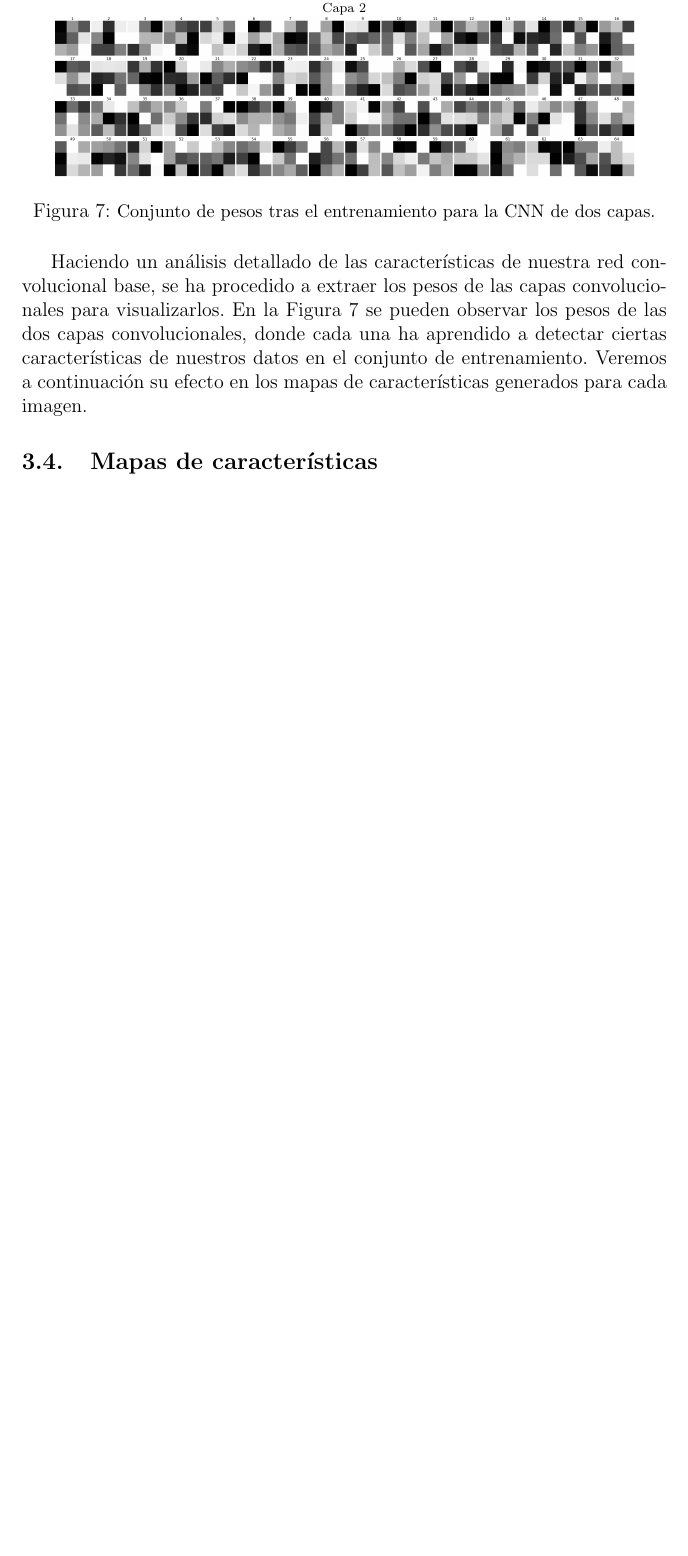
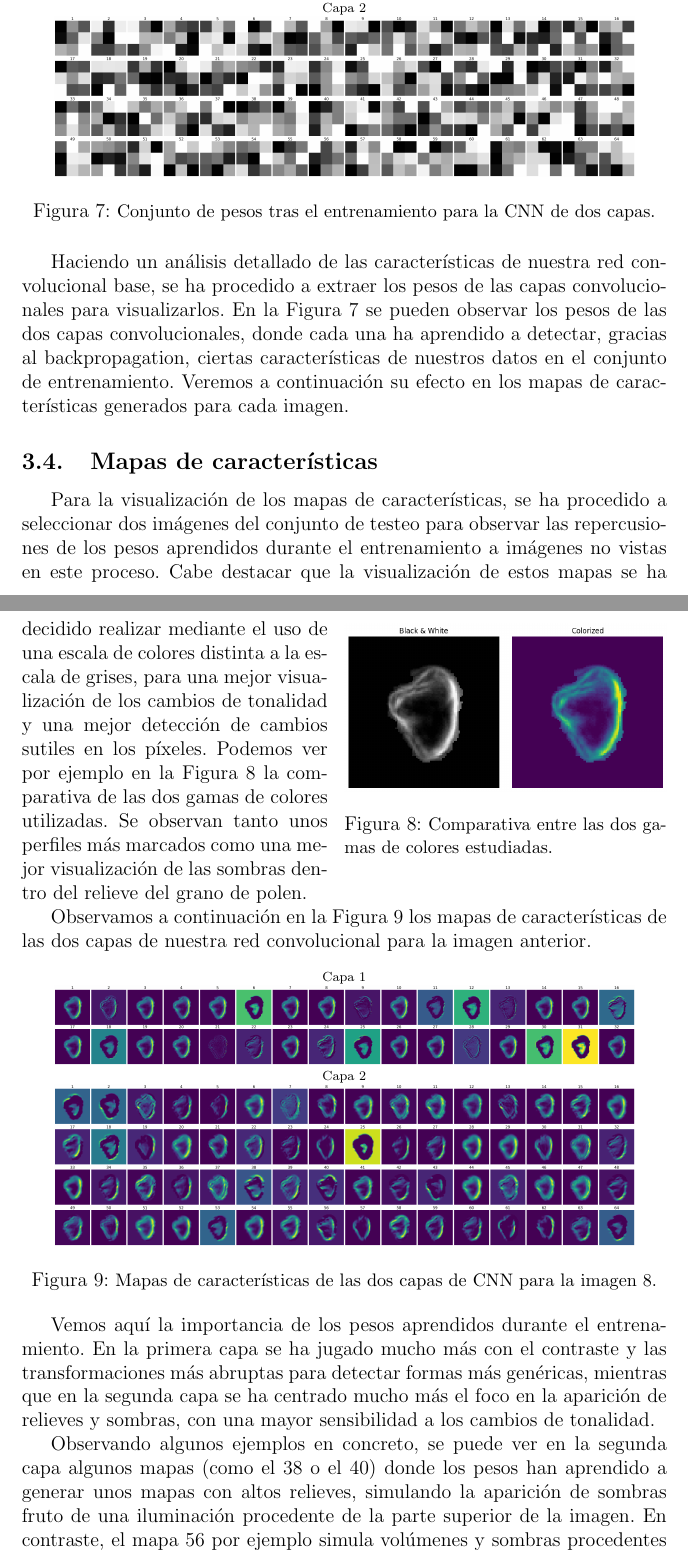
Before and after one commit to davidgc14/Mineria-Datos-UNED, a LaTeX document (Practica-3/Memoria/memoria-MD3.tex): part of page 8 of 9 before the commit and two parts of pages 8 and 9 of 11 after it, the two joined at a grey line, cut so that both start at the same text, the shorter picture padded with empty space. Compiled offline with pdfLaTeX.

Commit message:
feat: Feature maps analysis

```diff
--- a/Practica-3/Memoria/memoria-MD3.tex
+++ b/Practica-3/Memoria/memoria-MD3.tex
@@ -246,14 +246,36 @@ Además, se observa para las redes convolucionales de cuatro capas y la red dens
     \label{fig:pesos}
 \end{figure}
 
-Haciendo un análisis detallado de las características de nuestra red convolucional base, se ha procedido a extraer los pesos de las capas convolucionales para visualizarlos. En la Figura \ref{fig:pesos} se pueden observar los pesos de las dos capas convolucionales, donde cada una ha aprendido a detectar ciertas características de nuestros datos en el conjunto de entrenamiento. Veremos a continuación su efecto en los mapas de características generados para cada imagen.
-
-
+Haciendo un análisis detallado de las características de nuestra red convolucional base, se ha procedido a extraer los pesos de las capas convolucionales para visualizarlos. En la Figura \ref{fig:pesos} se pueden observar los pesos de las dos capas convolucionales, donde cada una ha aprendido a detectar, gracias al backpropagation, ciertas características de nuestros datos en el conjunto de entrenamiento. Veremos a continuación su efecto en los mapas de características generados para cada imagen.
 
 
 \subsection{Mapas de características}
 
+Para la visualización de los mapas de características, se ha procedido a seleccionar dos imágenes del conjunto de testeo para observar las repercusiones de los pesos aprendidos durante el entrenamiento a imágenes no vistas en este proceso. Cabe destacar que la visualización de estos mapas se ha
+\begin{wrapfigure}{r}{0.5\textwidth} % 'r' para la derecha, el ancho de la figura
+    \centering
+    \includegraphics[width=0.5\textwidth]{images/polen_1_base.png}
+    \caption{\small{Comparativa entre las dos gamas de colores estudiadas.}}
+    \label{fig:polen_1}
+\end{wrapfigure}
+decidido realizar mediante el uso de una escala de colores distinta a la escala de grises, para una mejor visualización de los cambios de tonalidad y una mejor detección de cambios sutiles en los píxeles. Podemos ver por ejemplo en la Figura \ref{fig:polen_1} la comparativa de las dos gamas de colores utilizadas. Se observan tanto unos perfiles más marcados como una mejor visualización de las sombras dentro del relieve del grano de polen.
 
+Observamos a continuación en la Figura \ref{fig:mapas_1} los mapas de características de las dos capas de nuestra red convolucional para la imagen anterior.
+
+\begin{figure}[ht]
+    \centering
+    \scriptsize
+    Capa 1 \\
+    \includegraphics[width=0.9\textwidth]{images/polen_1_C1.png} \\
+    Capa 2 \\
+    \includegraphics[width=0.9\textwidth]{images/polen_1_C2.png}
+    \caption{\small{Mapas de características de las dos capas de CNN para la imagen \ref{fig:polen_1}.}}
+    \label{fig:mapas_1}
+\end{figure}
+
+Vemos aquí la importancia de los pesos aprendidos durante el entrenamiento. En la primera capa se ha jugado mucho más con el contraste y las transformaciones más abruptas para detectar formas más genéricas, mientras que en la segunda capa se ha centrado mucho más el foco en la aparición de relieves y sombras, con una mayor sensibilidad a los cambios de tonalidad.
+
+Observando algunos ejemplos en concreto, se puede ver en la segunda capa algunos mapas (como el 38 o el 40) donde los pesos han aprendido a generar unos mapas con altos relieves, simulando la aparición de sombras fruto de una iluminación procedente de la parte superior de la imagen. En contraste, el mapa 56 por ejemplo simula volúmenes y sombras procedentes justo de la dirección opuesta. En conjunto, este juego de transformaciones por parte de los pesos aprendidos durante el entrenamiento le proporcionan a la red una información mucho más rica y mejor procesada, permitiendo una mejor generalización y una mayor capacidad de detección de patrones en imágenes, que a simple vista el ojo humano no es capaz de ver.
 
 
 
```
Also changed, not shown: Practica-3/Memoria/memoria-MD3.pdf, 6 other files.
